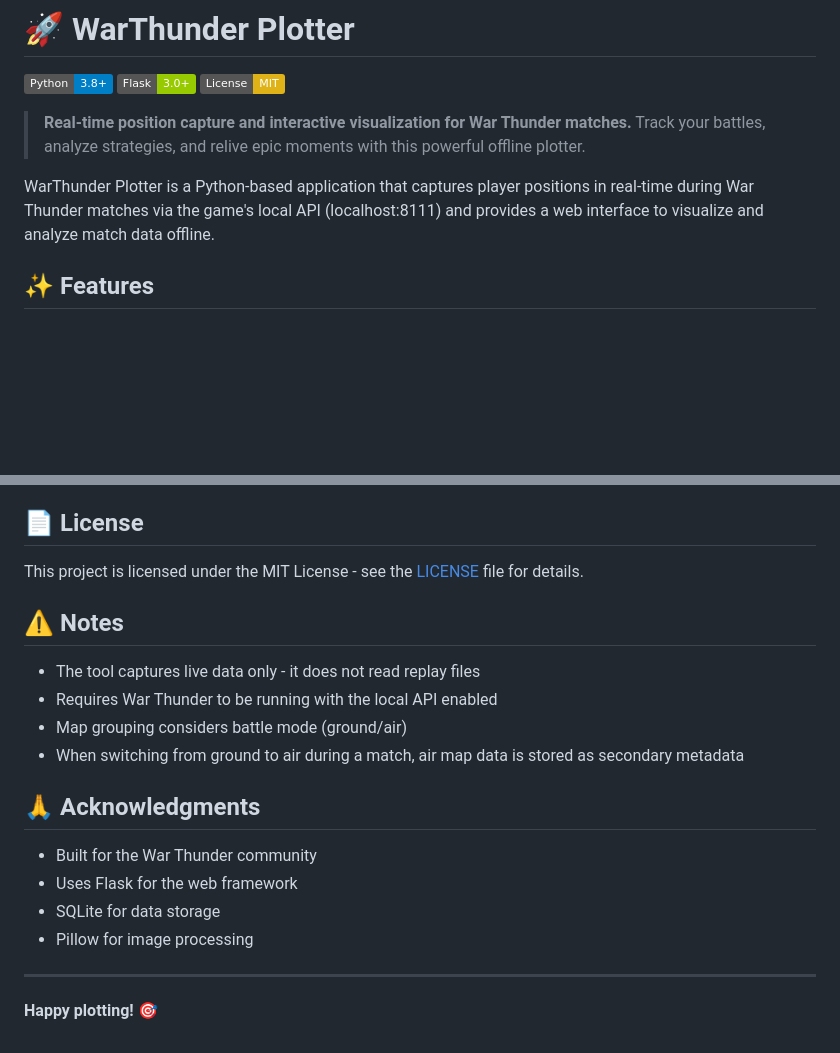
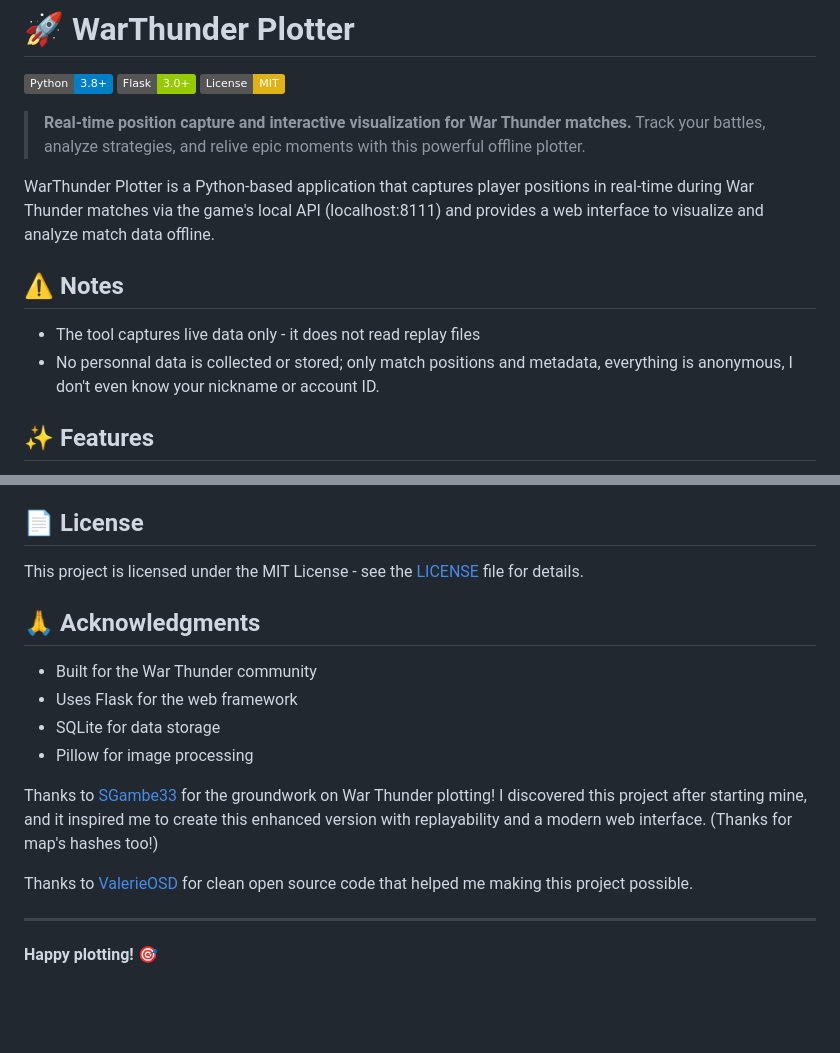
Before and after one commit to ElBartt/WarThunder-Plotter, a Markdown page: README.md, 2 parts joined by grey strips. Drawn GitHub-style; badges without logos; blank space fills up the shorter version.

Commit message:
Update README.md for clarity and add release notes for v0.2.0

```diff
--- a/README.md
+++ b/README.md
@@ -7,6 +7,11 @@
 > **Real-time position capture and interactive visualization for War Thunder matches.** Track your battles, analyze strategies, and relive epic moments with this powerful offline plotter.
 
 WarThunder Plotter is a Python-based application that captures player positions in real-time during War Thunder matches via the game's local API (localhost:8111) and provides a web interface to visualize and analyze match data offline.
+
+## ⚠️ Notes
+
+- The tool captures live data only - it does not read replay files
+- No personnal data is collected or stored; only match positions and metadata, everything is anonymous, I don't even know your nickname or account ID.
 
 ## ✨ Features
 
@@ -191,13 +196,6 @@ Contributions are welcome! Please feel free to submit a Pull Request.
 
 This project is licensed under the MIT License - see the [LICENSE](LICENSE) file for details.
 
-## ⚠️ Notes
-
-- The tool captures live data only - it does not read replay files
-- Requires War Thunder to be running with the local API enabled
-- Map grouping considers battle mode (ground/air)
-- When switching from ground to air during a match, air map data is stored as secondary metadata
-
 ## 🙏 Acknowledgments
 
 - Built for the War Thunder community
@@ -205,6 +203,10 @@ This project is licensed under the MIT License - see the [LICENSE](LICENSE) file
 - SQLite for data storage
 - Pillow for image processing
 
+Thanks to [SGambe33](https://github.com/Sgambe33/WT-Plotter) for the groundwork on War Thunder plotting! I discovered this project after starting mine, and it inspired me to create this enhanced version with replayability and a modern web interface. (Thanks for map's hashes too!)
+
+Thanks to [ValerieOSD](https://github.com/ValerieOSD/WarThunderRPC) for clean open source code that helped me making this project possible.
+
 ---
 
 **Happy plotting! 🎯**
```
Also changed, not shown: RELEASE_NOTES_v0.1.0.md (added, +56 -0 lines).
